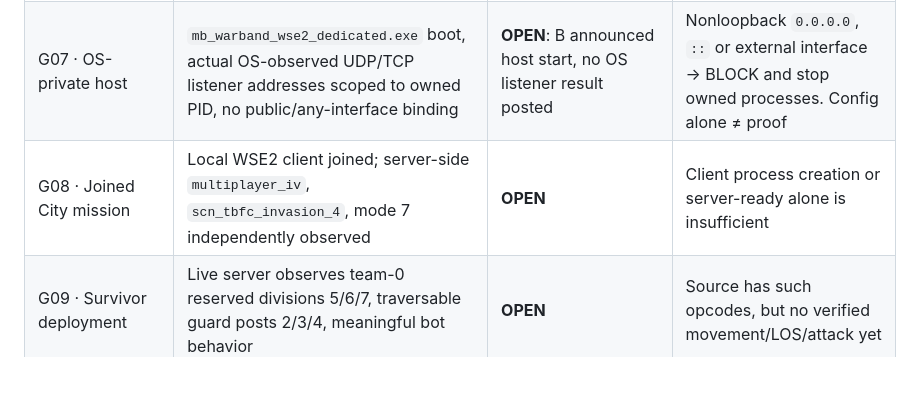
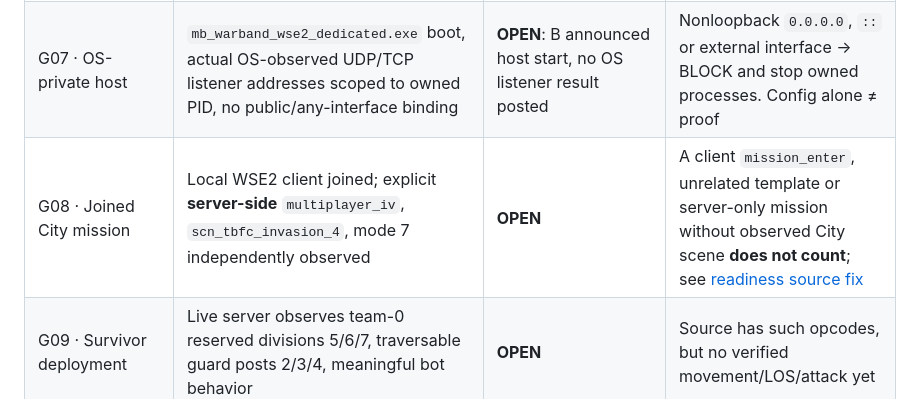
Before and after one commit to yigit-denktas/MBW-ZOMBIEEE-Mod, a Markdown page: docs/INTEGRATED_CITY_ACCEPTANCE_2026-10-24.md, the part around the change. GitHub-like rendering; blank space fills up the shorter version.

Commit message:
docs: align integration acceptance with explicit server and City observations

```diff
--- a/docs/INTEGRATED_CITY_ACCEPTANCE_2026-10-24.md
+++ b/docs/INTEGRATED_CITY_ACCEPTANCE_2026-10-24.md
@@ -28,7 +28,7 @@ A self-reported `city_static_acceptance` or `city_final_acceptance.passed=true`
 | G05 · Current C diagnostics | Exact current C HEAD tested on Windows, negative ZIP privacy/count regressions | **OPEN**: previous Windows 164 full/33 skipped at **older** C `53c2f88`; count fix `e4553547` awaits rerun | Exact current C full + focused tests, report skips and failures; PII manually reviewed |
 | G06 · Recorder first | C armed/readiness valid, B owns recorder handle, matching attempt, HMAC attach, log offsets recorded | **OPEN**: B/C tested with fake processes; real session result missing | Live attempt evidence; no readiness inference from PID alone |
 | G07 · OS-private host | `mb_warband_wse2_dedicated.exe` boot, actual OS-observed UDP/TCP listener addresses scoped to owned PID, no public/any-interface binding | **OPEN**: B announced host start, no OS listener result posted | Nonloopback `0.0.0.0`, `::` or external interface → BLOCK and stop owned processes. Config alone ≠ proof |
-| G08 · Joined City mission | Local WSE2 client joined; server-side `multiplayer_iv`, `scn_tbfc_invasion_4`, mode 7 independently observed | **OPEN** | Client process creation or server-ready alone is insufficient |
+| G08 · Joined City mission | Local WSE2 client joined; explicit **server-side** `multiplayer_iv`, `scn_tbfc_invasion_4`, mode 7 independently observed | **OPEN** | A client `mission_enter`, unrelated template or server-only mission without observed City scene **does not count**; see [readiness source fix](../reference/CITY_SERVER_EVIDENCE_GATING_2026-10-24.md) |
 | G09 · Survivor deployment | Live server observes team-0 reserved divisions 5/6/7, traversable guard posts 2/3/4, meaningful bot behavior | **OPEN** | Source has such opcodes, but no verified movement/LOS/attack yet |
 | G10 · Original zombies/waves | At least 2 actual successive distinct wave observations, original team-1 zombie counts, no unexpected wave termination; round identity when available | **OPEN** | Two distinct waves alone prove only progression, not victory/combat. Missing telemetry → UNKNOWN |
 | G11 · Round transition | Actual original round reset and post-reset survivor spawn/hold/fallback/regroup persistence, repeated-wave numbered across rounds | **OPEN**: new static round-lifecycle audit flags risks, not a gameplay diagnosis | Need measured replay across rounds; **do not assume source one-shot order persists** |
```
